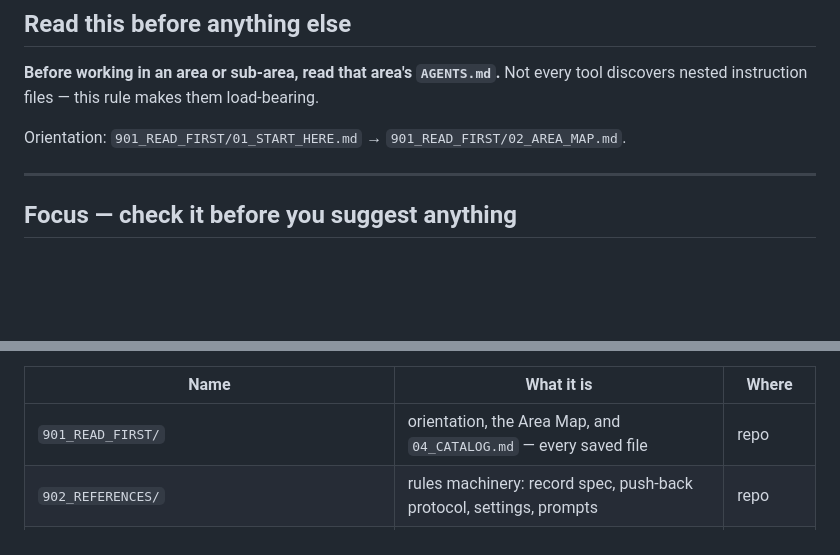
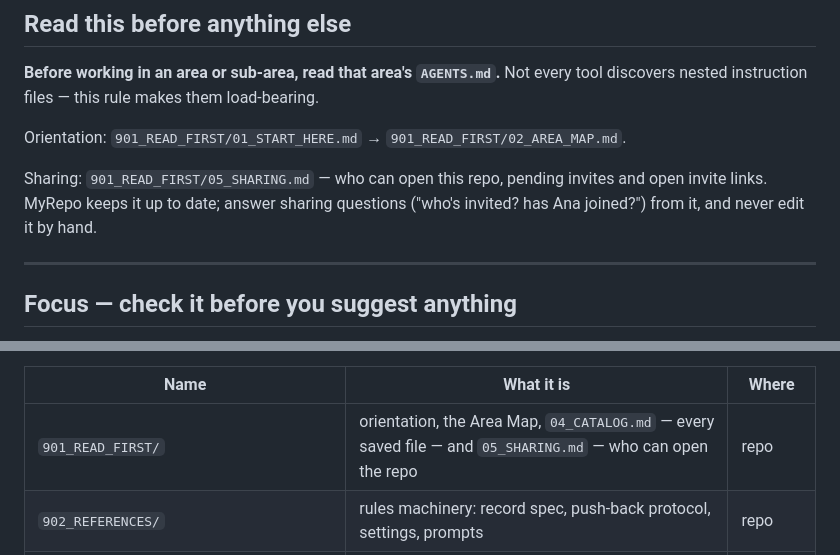
Before and after one commit to vitruvity33/myrepo, a Markdown page: AGENTS.md, 2 parts joined by grey strips. GitHub-like rendering; blank space fills up the shorter version.

```diff
--- a/AGENTS.md
+++ b/AGENTS.md
@@ -25,6 +25,10 @@ interface.**
 Not every tool discovers nested instruction files — this rule makes them load-bearing.
 
 Orientation: `901_READ_FIRST/01_START_HERE.md` → `901_READ_FIRST/02_AREA_MAP.md`.
+
+Sharing: `901_READ_FIRST/05_SHARING.md` — who can open this repo, pending invites and open
+invite links. MyRepo keeps it up to date; answer sharing questions ("who's invited? has Ana
+joined?") from it, and never edit it by hand.
 
 ---
 
@@ -337,7 +341,7 @@ There are two kinds of number, and they never mix.
 
 | Name | What it is | Where |
 |---|---|---|
-| `901_READ_FIRST/` | orientation, the Area Map, and `04_CATALOG.md` — every saved file | repo |
+| `901_READ_FIRST/` | orientation, the Area Map, `04_CATALOG.md` — every saved file — and `05_SHARING.md` — who can open the repo | repo |
 | `902_REFERENCES/` | rules machinery: record spec, push-back protocol, settings, prompts | repo |
 | `910_RECORDS/` | the folder's log: `INDEX.csv` — every saved file, its category, where it is | every folder |
 | `911_GOALS/` | goals, inside `910_RECORDS/` | every folder |
```
Also changed, not shown: 901_READ_FIRST/05_SHARING.md (added, +14 -0 lines).
